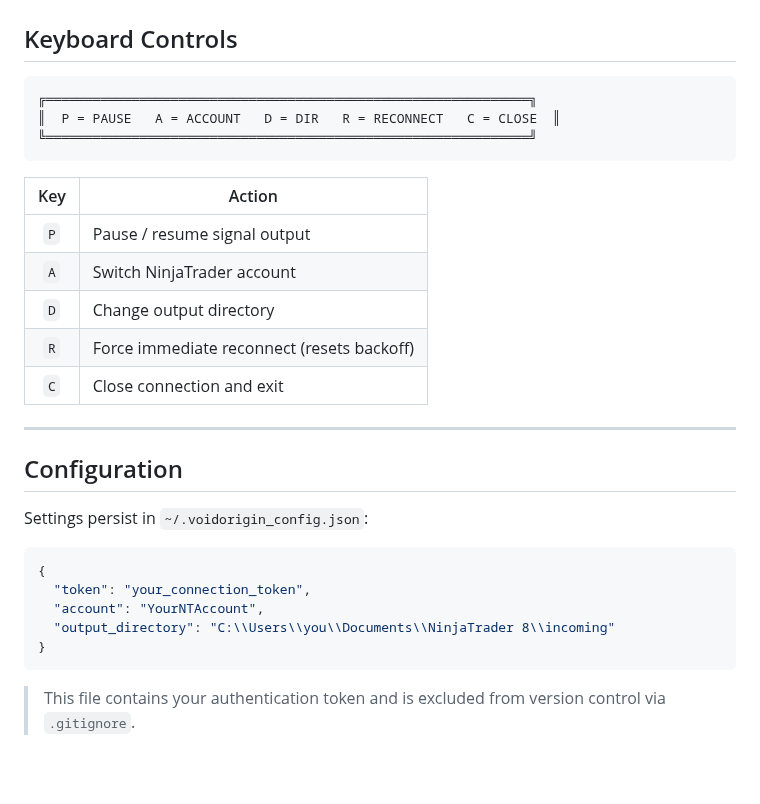
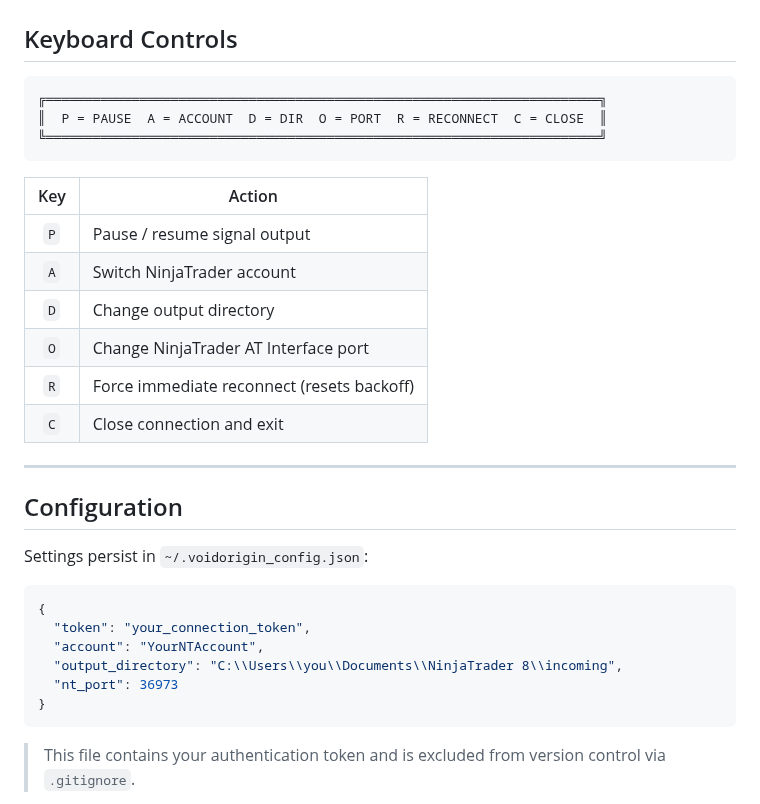
Before and after one commit to 42U/socket-trader, a Markdown page: README.md, the part around one of its changes. Rendered like a GitHub page; blank space fills up the shorter version.

````diff
--- a/README.md
+++ b/README.md
@@ -83,9 +103,9 @@ All settings are saved and loaded automatically on subsequent runs.
 ## Keyboard Controls
 
 ```
-╔══════════════════════════════════════════════════════════════╗
-║  P = PAUSE   A = ACCOUNT   D = DIR   R = RECONNECT   C = CLOSE  ║
-╚══════════════════════════════════════════════════════════════╝
+╔═══════════════════════════════════════════════════════════════════════╗
+║  P = PAUSE  A = ACCOUNT  D = DIR  O = PORT  R = RECONNECT  C = CLOSE  ║
+╚═══════════════════════════════════════════════════════════════════════╝
 ```
 
 | Key | Action |
@@ -93,6 +113,7 @@ All settings are saved and loaded automatically on subsequent runs.
 | `P` | Pause / resume signal output |
 | `A` | Switch NinjaTrader account |
 | `D` | Change output directory |
+| `O` | Change NinjaTrader AT Interface port |
 | `R` | Force immediate reconnect (resets backoff) |
 | `C` | Close connection and exit |
 
@@ -106,7 +127,8 @@ Settings persist in `~/.voidorigin_config.json`:
 {
   "token": "your_connection_token",
   "account": "YourNTAccount",
-  "output_directory": "C:\\Users\\you\\Documents\\NinjaTrader 8\\incoming"
+  "output_directory": "C:\\Users\\you\\Documents\\NinjaTrader 8\\incoming",
+  "nt_port": 36973
 }
 ```
 
````
Also changed, not shown: other parts of README.md (+21 -1 lines), images/ninjatrader_conf.PNG (added), 3 other files.
